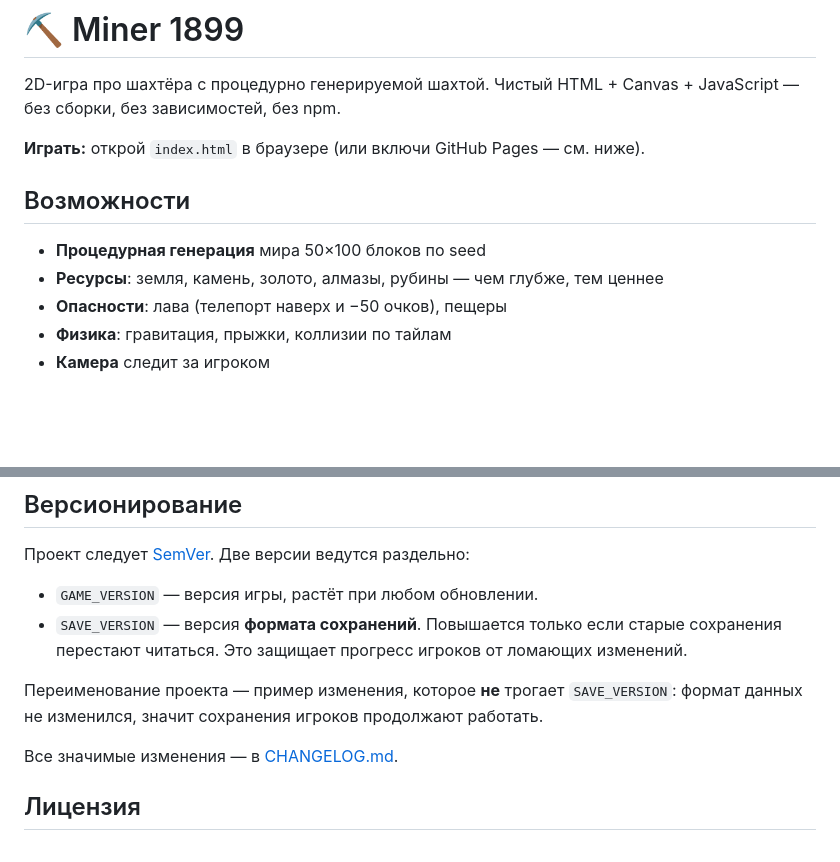
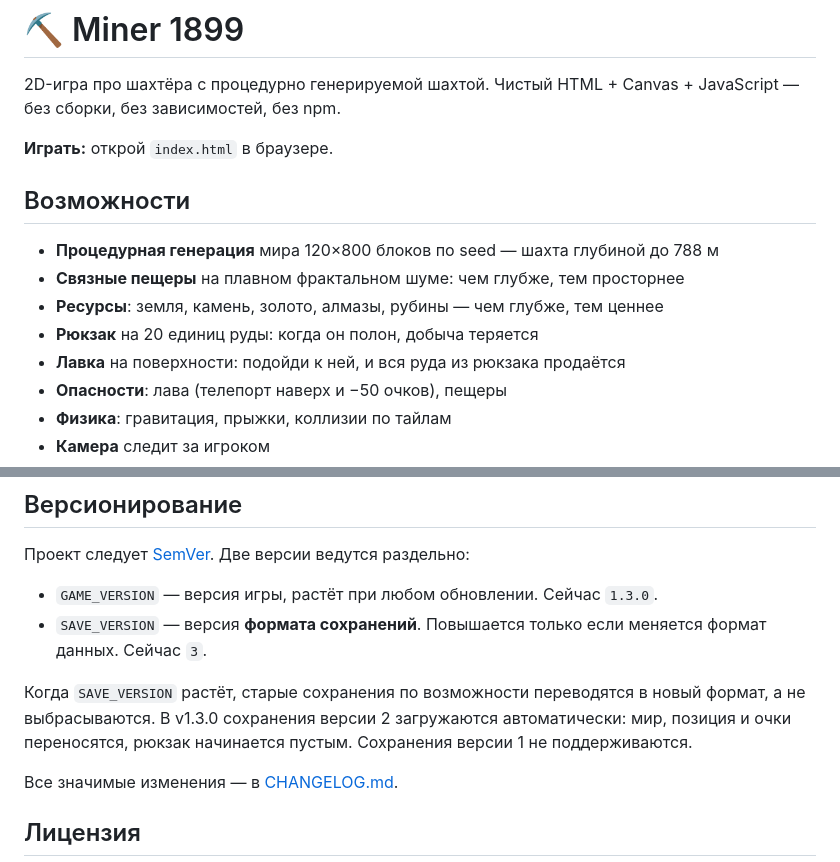
Before and after one commit to Z0rD4n0v1ch/miner-1899, a Markdown page: README.md, 2 parts joined by grey strips. Drawn GitHub-style; blank space fills up the shorter version.

```diff
--- a/README.md
+++ b/README.md
@@ -2,12 +2,15 @@
 
 2D-игра про шахтёра с процедурно генерируемой шахтой. Чистый HTML + Canvas + JavaScript — без сборки, без зависимостей, без npm.
 
-**Играть:** открой `index.html` в браузере (или включи GitHub Pages — см. ниже).
+**Играть:** открой `index.html` в браузере.
 
 ## Возможности
 
-- **Процедурная генерация** мира 50×100 блоков по seed
+- **Процедурная генерация** мира 120×800 блоков по seed — шахта глубиной до 788 м
+- **Связные пещеры** на плавном фрактальном шуме: чем глубже, тем просторнее
 - **Ресурсы**: земля, камень, золото, алмазы, рубины — чем глубже, тем ценнее
+- **Рюкзак** на 20 единиц руды: когда он полон, добыча теряется
+- **Лавка** на поверхности: подойди к ней, и вся руда из рюкзака продаётся
 - **Опасности**: лава (телепорт наверх и −50 очков), пещеры
 - **Физика**: гравитация, прыжки, коллизии по тайлам
 - **Камера** следит за игроком
@@ -108,10 +109,10 @@ miner-1899/
 
 Проект следует [SemVer](https://semver.org/lang/ru/). Две версии ведутся раздельно:
 
-- `GAME_VERSION` — версия игры, растёт при любом обновлении.
-- `SAVE_VERSION` — версия **формата сохранений**. Повышается только если старые сохранения перестают читаться. Это защищает прогресс игроков от ломающих изменений.
+- `GAME_VERSION` — версия игры, растёт при любом обновлении. Сейчас `1.3.0`.
+- `SAVE_VERSION` — версия **формата сохранений**. Повышается только если меняется формат данных. Сейчас `3`.
 
-Переименование проекта — пример изменения, которое **не** трогает `SAVE_VERSION`: формат данных не изменился, значит сохранения игроков продолжают работать.
+Когда `SAVE_VERSION` растёт, старые сохранения по возможности переводятся в новый формат, а не выбрасываются. В v1.3.0 сохранения версии 2 загружаются автоматически: мир, позиция и очки переносятся, рюкзак начинается пустым. Сохранения версии 1 не поддерживаются.
 
 Все значимые изменения — в [CHANGELOG.md](CHANGELOG.md).
 
```
Also changed, not shown: other parts of README.md (+35 -37 lines).
